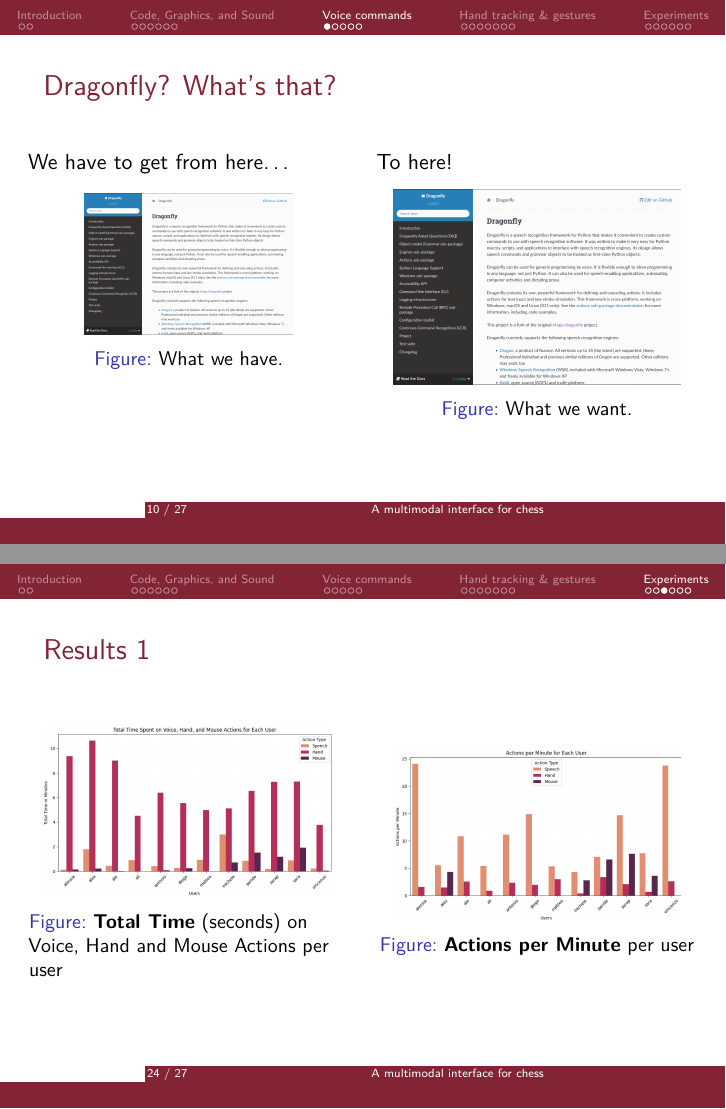
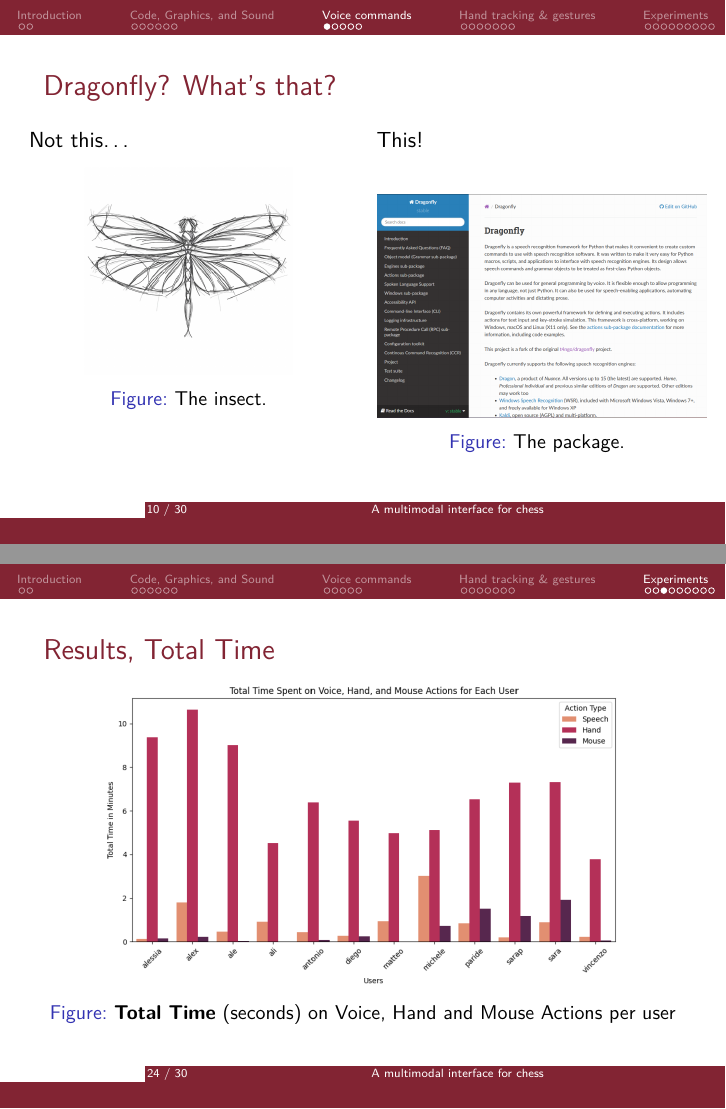
Before and after one commit to Davide-F5-Marincione/multimodal-chess, LaTeX slides (presentation/pres.tex): pages 10 and 24 of 27 before the commit and pages 10 and 24 of 30 after it, joined at a grey line. Compiled offline with pdfLaTeX.

Commit message:
added conclusions image, added different slides per result

```diff
--- a/presentation/pres.tex
+++ b/presentation/pres.tex
@@ -170,19 +170,19 @@
 \begin{frame}{Dragonfly? What's that?}
     \begin{columns}[T]
         \begin{column}{.5\textwidth}
-            We have to get from here\dots
+            Not this\dots
             \begin{figure}
                 \centering
-                \includegraphics[width=.65\textwidth]{images/dragonfly_python.png}
-                \caption{What we have.}
+                \includegraphics[height=.65\textwidth]{images/dragonfly.png}
+                \caption{The insect.}
             \end{figure}
         \end{column}
         \begin{column}{.5\textwidth}
-            To here!
+            This!
             \begin{figure}
                 \centering
-                \includegraphics[width=.9\textwidth]{images/dragonfly_python.png}
-                \caption{What we want.}
+                \includegraphics[height=.7\textwidth]{images/dragonfly_python.png}
+                \caption{The package.}
             \end{figure}
         \end{column}
     \end{columns}
@@ -374,23 +374,19 @@
 \end{frame}
 
 
-
-\begin{frame}{Results 1}
-    \begin{columns}
-        \begin{column}{0.5\textwidth}
+\begin{frame}{Results, Total Time}
     \begin{figure}
         \centering
-                \includegraphics[width=.9\textwidth]{images/total_time.png}
+        \includegraphics[width=.8\textwidth]{images/total_time.png}
         \caption{\textbf{Total Time} (seconds) on Voice, Hand and Mouse Actions per user}
     \end{figure}
-        \end{column}
-        \begin{column}{0.5\textwidth}
+\end{frame}
+
+\begin{frame}{Results, APM}
     \begin{figure}
         \centering
-                \includegraphics[width=.9\textwidth]{images/actions_per_minutes.png}
+        \includegraphics[width=.8\textwidth]{images/actions_per_minutes.png}
         \caption{\textbf{Actions per Minute} per user}
     \end{figure}
-        \end{column}
-    \end{columns}
 \end{frame}
 
```
Also changed, not shown: presentation/images/game_over_big.png (added), presentation/images/game_over_small.png (added), presentation/pres.pdf, presentation/pres.tex (41 more changed lines), 7 other files. Lines whose indentation alone changed are shown as unchanged.
